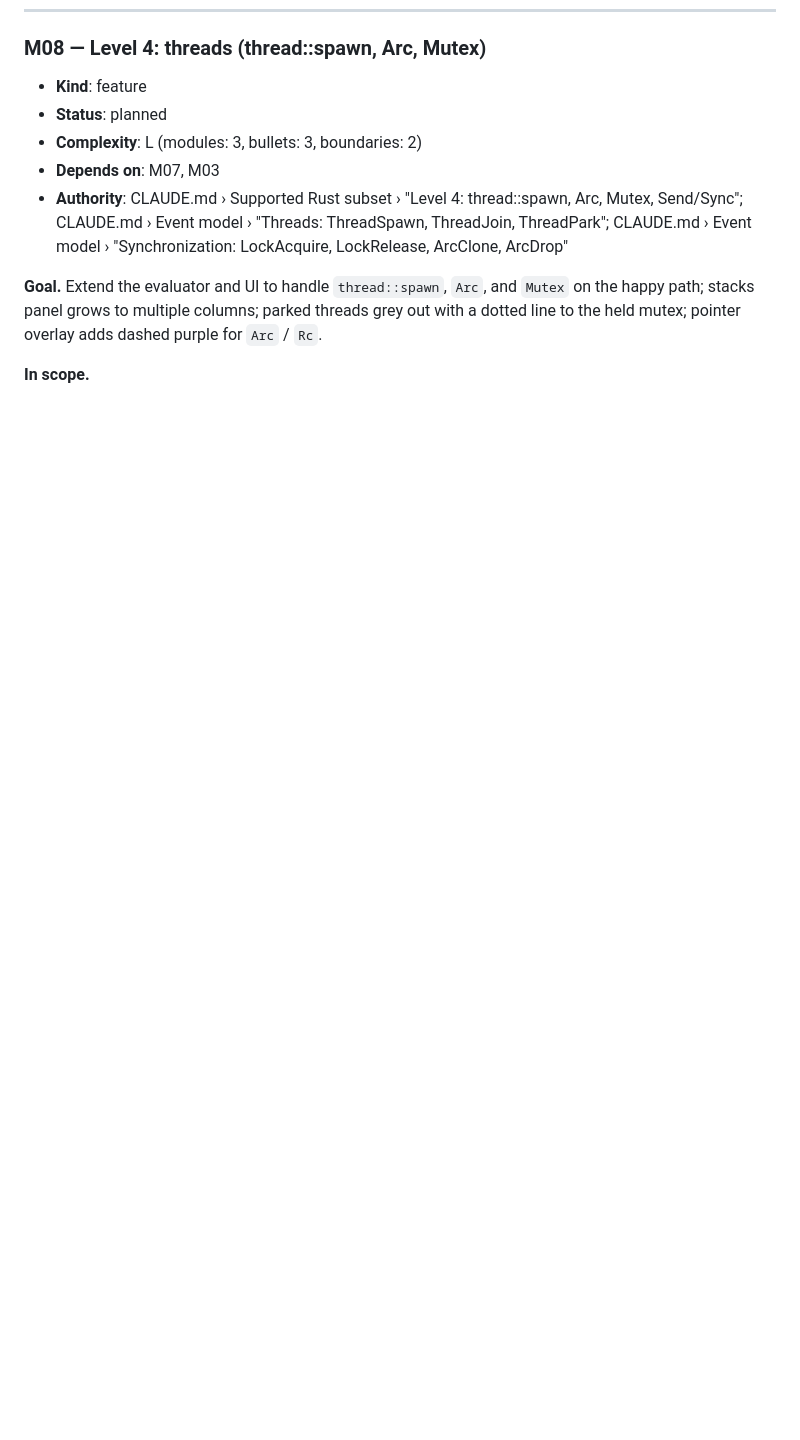
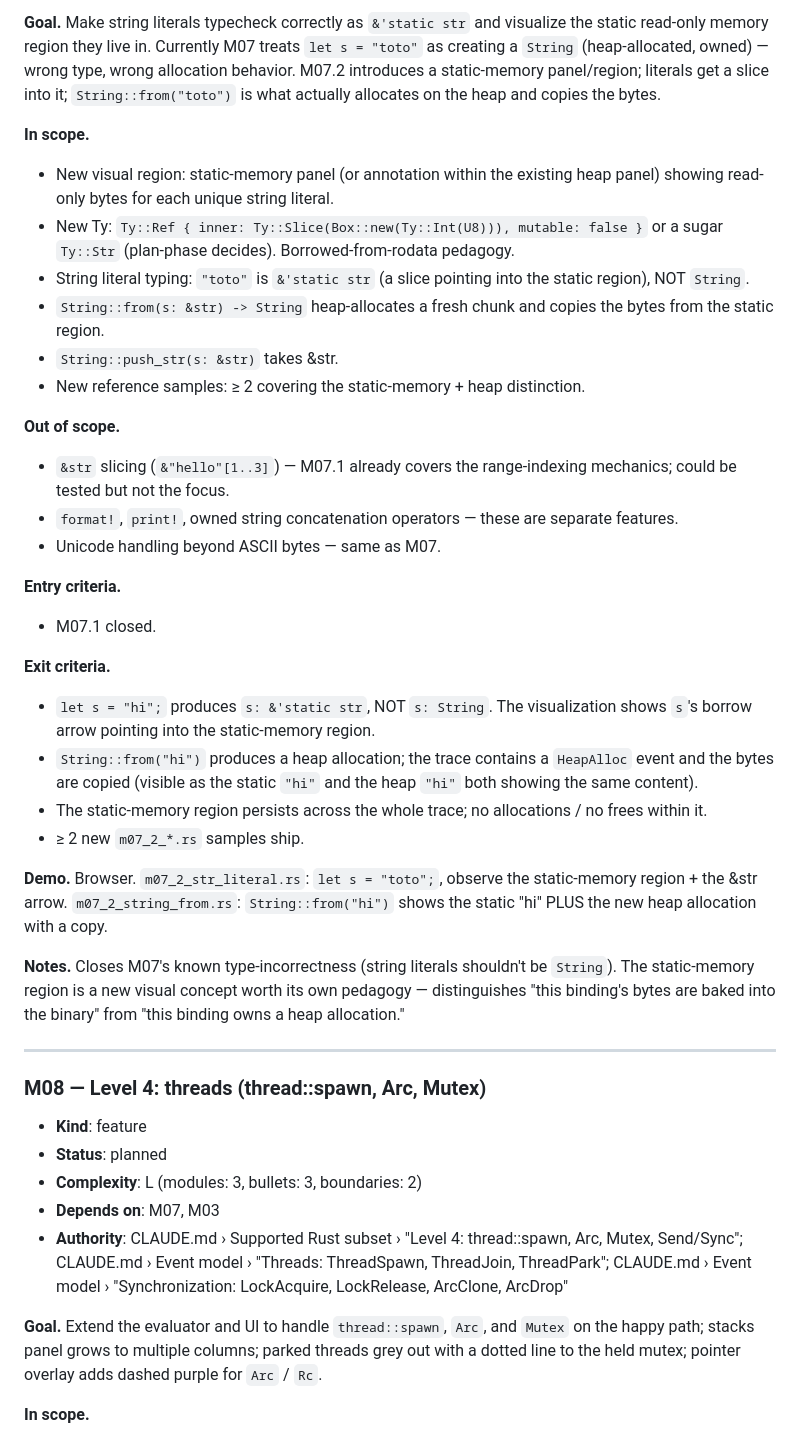
Before and after one commit to Akanoa/Rustviz, a Markdown page: MILESTONES.md, the part around one of its changes. Rendered like a GitHub page; blank space fills up the shorter version.

```diff
--- a/MILESTONES.md
+++ b/MILESTONES.md
@@ -449,3 +496,33 @@ Acyclic. The drawn order is one valid topological sort. Edges from M03 to M05–
+**Goal.** Make string literals typecheck correctly as `&'static str` and visualize the static read-only memory region they live in. Currently M07 treats `let s = "toto"` as creating a `String` (heap-allocated, owned) — wrong type, wrong allocation behavior. M07.2 introduces a static-memory panel/region; literals get a slice into it; `String::from("toto")` is what actually allocates on the heap and copies the bytes.
+
+**In scope.**
+- New visual region: static-memory panel (or annotation within the existing heap panel) showing read-only bytes for each unique string literal.
+- New Ty: `Ty::Ref { inner: Ty::Slice(Box::new(Ty::Int(U8))), mutable: false }` or a sugar `Ty::Str` (plan-phase decides). Borrowed-from-rodata pedagogy.
+- String literal typing: `"toto"` is `&'static str` (a slice pointing into the static region), NOT `String`.
+- `String::from(s: &str) -> String` heap-allocates a fresh chunk and copies the bytes from the static region.
+- `String::push_str(s: &str)` takes &str.
+- New reference samples: ≥ 2 covering the static-memory + heap distinction.
+
+**Out of scope.**
+- `&str` slicing (`&"hello"[1..3]`) — M07.1 already covers the range-indexing mechanics; could be tested but not the focus.
+- `format!`, `print!`, owned string concatenation operators — these are separate features.
+- Unicode handling beyond ASCII bytes — same as M07.
+
+**Entry criteria.**
+- M07.1 closed.
+
+**Exit criteria.**
+- `let s = "hi";` produces `s: &'static str`, NOT `s: String`. The visualization shows `s`'s borrow arrow pointing into the static-memory region.
+- `String::from("hi")` produces a heap allocation; the trace contains a `HeapAlloc` event and the bytes are copied (visible as the static `"hi"` and the heap `"hi"` both showing the same content).
+- The static-memory region persists across the whole trace; no allocations / no frees within it.
+- ≥ 2 new `m07_2_*.rs` samples ship.
+
+**Demo.** Browser. `m07_2_str_literal.rs`: `let s = "toto";`, observe the static-memory region + the &str arrow. `m07_2_string_from.rs`: `String::from("hi")` shows the static "hi" PLUS the new heap allocation with a copy.
+
+**Notes.** Closes M07's known type-incorrectness (string literals shouldn't be `String`). The static-memory region is a new visual concept worth its own pedagogy — distinguishes "this binding's bytes are baked into the binary" from "this binding owns a heap allocation."
+
+---
+
 ### M08 — Level 4: threads (thread::spawn, Arc, Mutex)
 
 - **Kind**: feature
```
Also changed, not shown: other parts of MILESTONES.md (+47 -0 lines).
